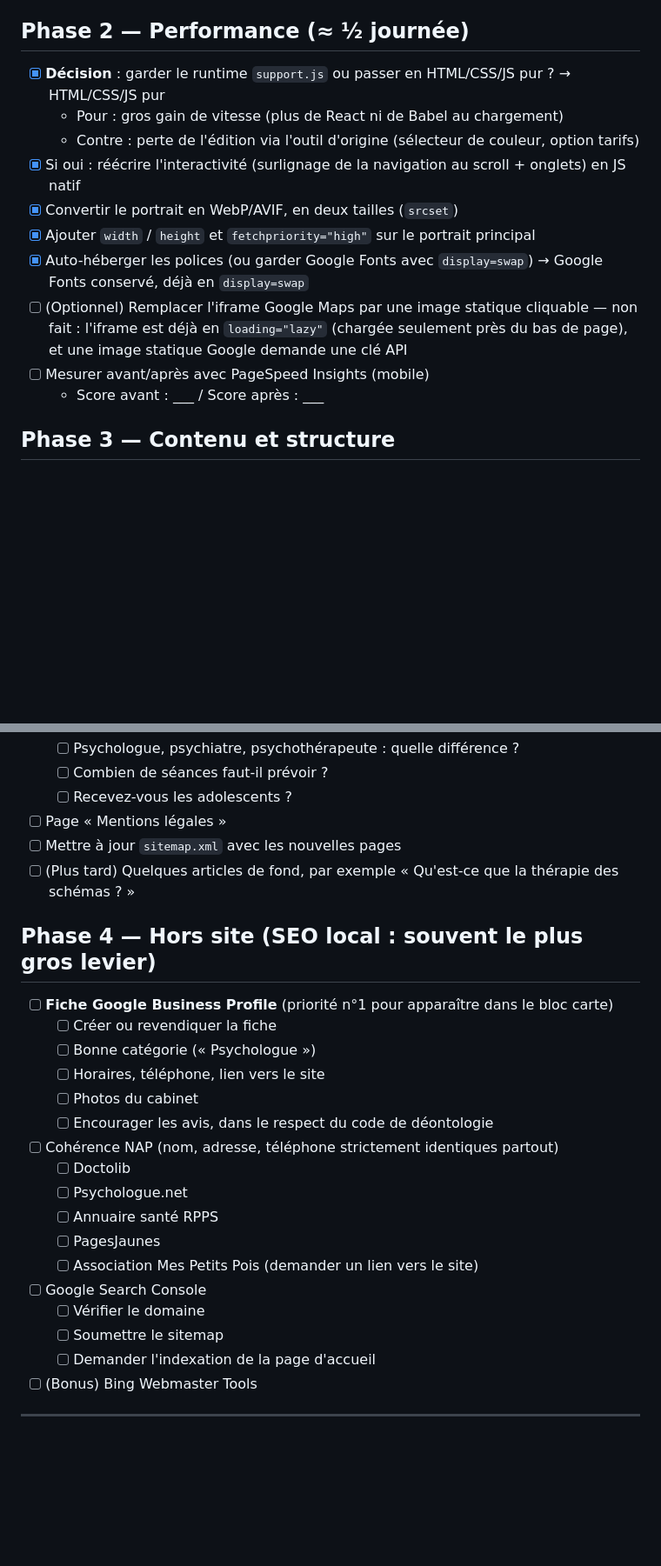
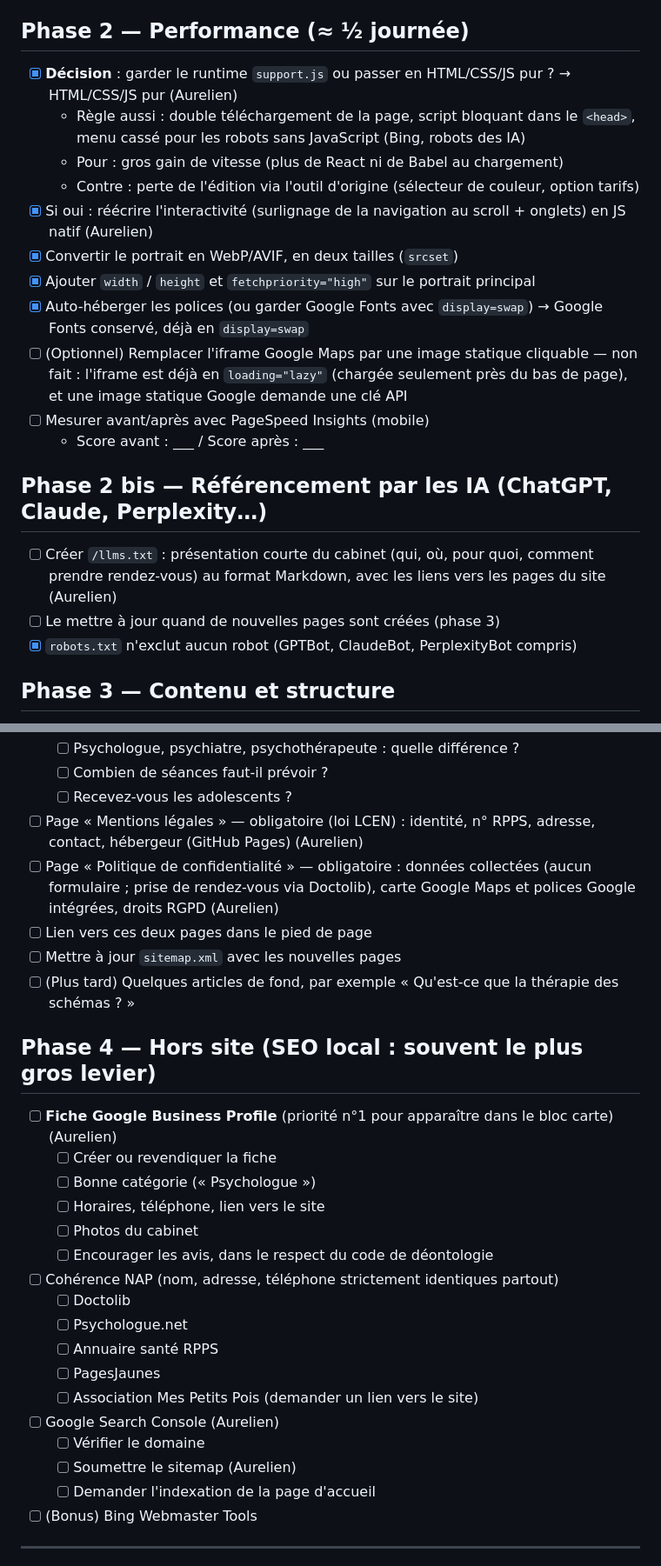
Before and after one commit to CamilleMo/psychologist_nice, a Markdown page: PLAN_SEO.md, 2 parts joined by grey strips. Shown at 87% size. GitHub-like rendering; blank space fills up the shorter version.

Commit message:
Add Aurelien's advice to the SEO plan

```diff
--- a/PLAN_SEO.md
+++ b/PLAN_SEO.md
@@ -50,16 +64,23 @@ Le contenu est bon (riche, précis, bien localisé). Les points faibles sont tec
 
 ## Phase 2 — Performance (≈ ½ journée)
 
-- [x] **Décision** : garder le runtime `support.js` ou passer en HTML/CSS/JS pur ? → HTML/CSS/JS pur
+- [x] **Décision** : garder le runtime `support.js` ou passer en HTML/CSS/JS pur ? → HTML/CSS/JS pur (Aurelien)
+  - Règle aussi : double téléchargement de la page, script bloquant dans le `<head>`, menu cassé pour les robots sans JavaScript (Bing, robots des IA)
   - Pour : gros gain de vitesse (plus de React ni de Babel au chargement)
   - Contre : perte de l'édition via l'outil d'origine (sélecteur de couleur, option tarifs)
-- [x] Si oui : réécrire l'interactivité (surlignage de la navigation au scroll + onglets) en JS natif
+- [x] Si oui : réécrire l'interactivité (surlignage de la navigation au scroll + onglets) en JS natif (Aurelien)
 - [x] Convertir le portrait en WebP/AVIF, en deux tailles (`srcset`)
 - [x] Ajouter `width` / `height` et `fetchpriority="high"` sur le portrait principal
 - [x] Auto-héberger les polices (ou garder Google Fonts avec `display=swap`) → Google Fonts conservé, déjà en `display=swap`
 - [ ] (Optionnel) Remplacer l'iframe Google Maps par une image statique cliquable — non fait : l'iframe est déjà en `loading="lazy"` (chargée seulement près du bas de page), et une image statique Google demande une clé API
 - [ ] Mesurer avant/après avec PageSpeed Insights (mobile)
   - Score avant : ___ / Score après : ___
+
+## Phase 2 bis — Référencement par les IA (ChatGPT, Claude, Perplexity…)
+
+- [ ] Créer `/llms.txt` : présentation courte du cabinet (qui, où, pour quoi, comment prendre rendez-vous) au format Markdown, avec les liens vers les pages du site (Aurelien)
+- [ ] Le mettre à jour quand de nouvelles pages sont créées (phase 3)
+- [x] `robots.txt` n'exclut aucun robot (GPTBot, ClaudeBot, PerplexityBot compris)
 
 ## Phase 3 — Contenu et structure
 
@@ -76,13 +97,15 @@ Le contenu est bon (riche, précis, bien localisé). Les points faibles sont tec
   - [ ] Psychologue, psychiatre, psychothérapeute : quelle différence ?
   - [ ] Combien de séances faut-il prévoir ?
   - [ ] Recevez-vous les adolescents ?
-- [ ] Page « Mentions légales »
+- [ ] Page « Mentions légales » — obligatoire (loi LCEN) : identité, n° RPPS, adresse, contact, hébergeur (GitHub Pages) (Aurelien)
+- [ ] Page « Politique de confidentialité » — obligatoire : données collectées (aucun formulaire ; prise de rendez-vous via Doctolib), carte Google Maps et polices Google intégrées, droits RGPD (Aurelien)
+- [ ] Lien vers ces deux pages dans le pied de page
 - [ ] Mettre à jour `sitemap.xml` avec les nouvelles pages
 - [ ] (Plus tard) Quelques articles de fond, par exemple « Qu'est-ce que la thérapie des schémas ? »
 
 ## Phase 4 — Hors site (SEO local : souvent le plus gros levier)
 
-- [ ] **Fiche Google Business Profile** (priorité n°1 pour apparaître dans le bloc carte)
+- [ ] **Fiche Google Business Profile** (priorité n°1 pour apparaître dans le bloc carte) (Aurelien)
   - [ ] Créer ou revendiquer la fiche
   - [ ] Bonne catégorie (« Psychologue »)
   - [ ] Horaires, téléphone, lien vers le site
@@ -94,9 +117,9 @@ Le contenu est bon (riche, précis, bien localisé). Les points faibles sont tec
   - [ ] Annuaire santé RPPS
   - [ ] PagesJaunes
   - [ ] Association Mes Petits Pois (demander un lien vers le site)
-- [ ] Google Search Console
+- [ ] Google Search Console (Aurelien)
   - [ ] Vérifier le domaine
-  - [ ] Soumettre le sitemap
+  - [ ] Soumettre le sitemap (Aurelien)
   - [ ] Demander l'indexation de la page d'accueil
 - [ ] (Bonus) Bing Webmaster Tools
 
```
Also changed, not shown: other parts of PLAN_SEO.md (+16 -1 lines).
